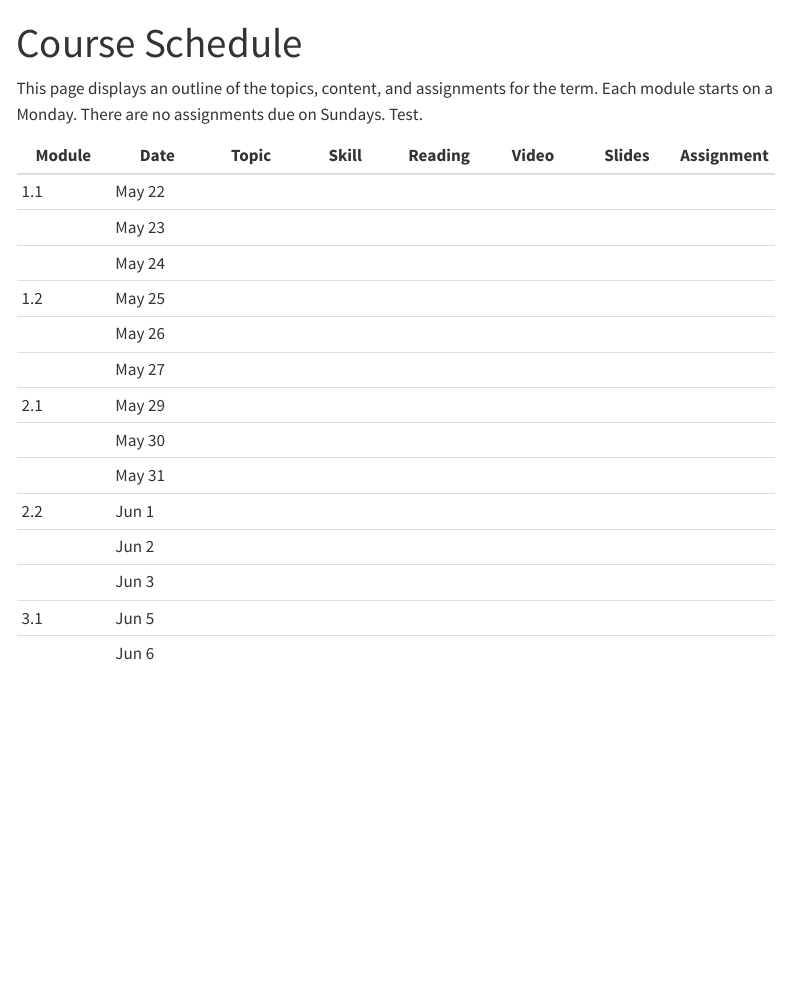
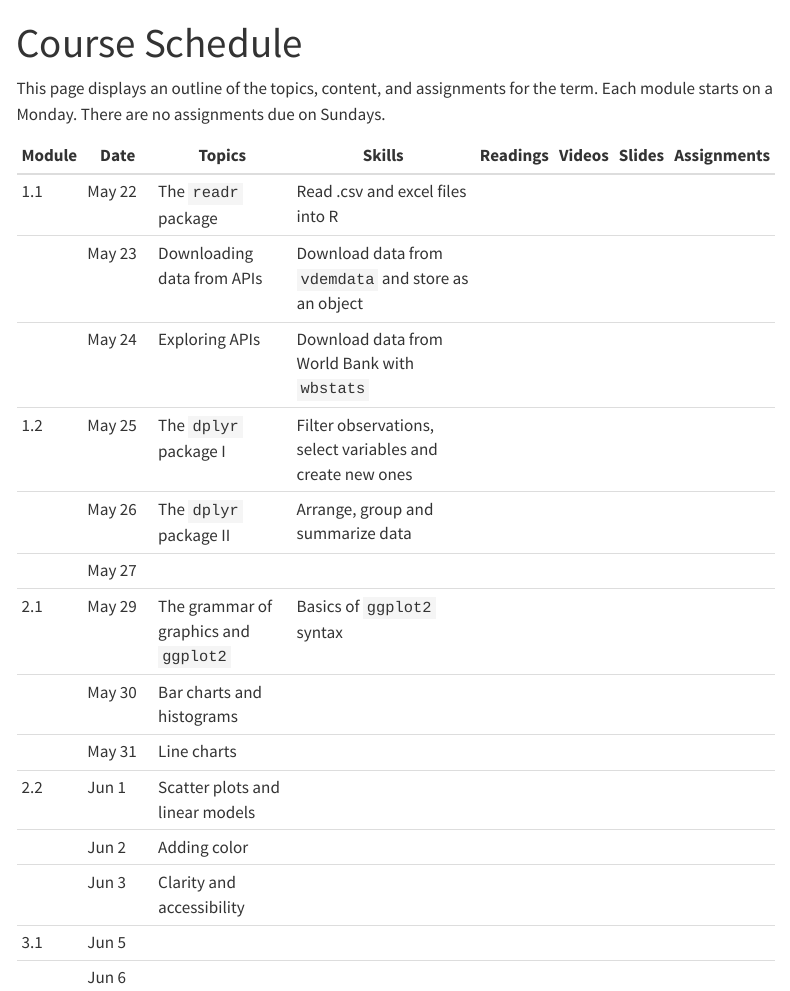
Before and after one commit to eteitelbaum/data-rich-reports, a Quarto document (index.qmd): the page in a window 1100 px wide, from its top. Rendered offline with R 4.5, knitr and Pandoc in place of Quarto, with nearby package versions; menus at the side of the page are left out.

Commit message:
update schedule

````diff
--- a/index.qmd
+++ b/index.qmd
@@ -23,43 +23,43 @@ advdate <- function(day, week) {
 }
 ```
 
-This page displays an outline of the topics, content, and assignments for the term. Each module starts on a Monday. There are no assignments due on Sundays. Test.
+This page displays an outline of the topics, content, and assignments for the term. Each module starts on a Monday. There are no assignments due on Sundays.
 
-| Module | Date                 | Topic | Skill | Reading | Video | Slides | Assignment |
-|---------|---------|---------|---------|---------|---------|---------|---------|
-| 1.1    | `r advdate(mon,0)`   |       |       |         |       |        |            |
-|        | `r advdate(tues,0)`  |       |       |         |       |        |            |
-|        | `r advdate(wed,0)`   |       |       |         |       |        |            |
-| 1.2    | `r advdate(thur,0)`  |       |       |         |       |        |            |
-|        | `r advdate(fri,0)`   |       |       |         |       |        |            |
-|        | `r advdate(sat,0)`   |       |       |         |       |        |            |
-| 2.1    | `r advdate(mon,1)`   |       |       |         |       |        |            |
-|        | `r advdate(tues, 1)` |       |       |         |       |        |            |
-|        | `r advdate(wed, 1)`  |       |       |         |       |        |            |
-| 2.2    | `r advdate(thur, 1)` |       |       |         |       |        |            |
-|        | `r advdate(fri, 1)`  |       |       |         |       |        |            |
-|        | `r advdate(sat, 1)`  |       |       |         |       |        |            |
-| 3.1    | `r advdate(mon, 2)`  |       |       |         |       |        |            |
-|        | `r advdate(tues, 2)` |       |       |         |       |        |            |
-|        | `r advdate(wed, 2)`  |       |       |         |       |        |            |
-| 3.2    | `r advdate(thur, 2)` |       |       |         |       |        |            |
-|        | `r advdate(fri, 2)`  |       |       |         |       |        |            |
-|        | `r advdate(sat, 2)`  |       |       |         |       |        |            |
-| 4.1    | `r advdate(mon, 3)`  |       |       |         |       |        |            |
-|        | `r advdate(tues, 3)` |       |       |         |       |        |            |
-|        | `r advdate(wed, 3)`  |       |       |         |       |        |            |
-| 4.2    | `r advdate(thur, 3)` |       |       |         |       |        |            |
-|        | `r advdate(fri, 3)`  |       |       |         |       |        |            |
-|        | `r advdate(sat, 3)`  |       |       |         |       |        |            |
-| 5.1    | `r advdate(mon, 4)`  |       |       |         |       |        |            |
-|        | `r advdate(tues, 4)` |       |       |         |       |        |            |
-|        | `r advdate(wed, 4)`  |       |       |         |       |        |            |
-| 5.2    | `r advdate(thur, 4)` |       |       |         |       |        |            |
-|        | `r advdate(fri, 4)`  |       |       |         |       |        |            |
-|        | `r advdate(sat, 4)`  |       |       |         |       |        |            |
-| 6.1    | `r advdate(mon, 5)`  |       |       |         |       |        |            |
-|        | `r advdate(tues, 5)` |       |       |         |       |        |            |
-|        | `r advdate(wed, 5)`  |       |       |         |       |        |            |
-| 6.2    | `r advdate(thur, 5)` |       |       |         |       |        |            |
-|        | `r advdate(fri, 5)`  |       |       |         |       |        |            |
-|        | `r advdate(sat, 5)`  |       |       |         |       |        |            |
+| Module | Date                 | Topics                                | Skills                                                    | Readings | Videos | Slides | Assignments |
+|--------|----------------------|---------------------------------------|-----------------------------------------------------------|----------|--------|--------|-------------|
+| 1.1    | `r advdate(mon,0)`   | The `readr` package                   | Read .csv and excel files into R                          |          |        |        |             |
+|        | `r advdate(tues,0)`  | Downloading data from APIs            | Download data from `vdemdata` and store as an object      |          |        |        |             |
+|        | `r advdate(wed,0)`   | Exploring APIs                        | Download data from World Bank with `wbstats`              |          |        |        |             |
+| 1.2    | `r advdate(thur,0)`  | The `dplyr` package I                 | Filter observations, select variables and create new ones |          |        |        |             |
+|        | `r advdate(fri,0)`   | The `dplyr` package II                | Arrange, group and summarize data                         |          |        |        |             |
+|        | `r advdate(sat,0)`   |                                       |                                                           |          |        |        |             |
+| 2.1    | `r advdate(mon,1)`   | The grammar of graphics and `ggplot2` | Basics of `ggplot2` syntax                                |          |        |        |             |
+|        | `r advdate(tues, 1)` | Bar charts and histograms             |                                                           |          |        |        |             |
+|        | `r advdate(wed, 1)`  | Line charts                           |                                                           |          |        |        |             |
+| 2.2    | `r advdate(thur, 1)` | Scatter plots and linear models       |                                                           |          |        |        |             |
+|        | `r advdate(fri, 1)`  | Adding color                          |                                                           |          |        |        |             |
+|        | `r advdate(sat, 1)`  | Clarity and accessibility             |                                                           |          |        |        |             |
+| 3.1    | `r advdate(mon, 2)`  |                                       |                                                           |          |        |        |             |
+|        | `r advdate(tues, 2)` |                                       |                                                           |          |        |        |             |
+|        | `r advdate(wed, 2)`  |                                       |                                                           |          |        |        |             |
+| 3.2    | `r advdate(thur, 2)` |                                       |                                                           |          |        |        |             |
+|        | `r advdate(fri, 2)`  |                                       |                                                           |          |        |        |             |
+|        | `r advdate(sat, 2)`  |                                       |                                                           |          |        |        |             |
+| 4.1    | `r advdate(mon, 3)`  |                                       |                                                           |          |        |        |             |
+|        | `r advdate(tues, 3)` |                                       |                                                           |          |        |        |             |
+|        | `r advdate(wed, 3)`  |                                       |                                                           |          |        |        |             |
+| 4.2    | `r advdate(thur, 3)` |                                       |                                                           |          |        |        |             |
+|        | `r advdate(fri, 3)`  |                                       |                                                           |          |        |        |             |
+|        | `r advdate(sat, 3)`  |                                       |                                                           |          |        |        |             |
+| 5.1    | `r advdate(mon, 4)`  |                                       |                                                           |          |        |        |             |
+|        | `r advdate(tues, 4)` |                                       |                                                           |          |        |        |             |
+|        | `r advdate(wed, 4)`  |                                       |                                                           |          |        |        |             |
+| 5.2    | `r advdate(thur, 4)` |                                       |                                                           |          |        |        |             |
+|        | `r advdate(fri, 4)`  |                                       |                                                           |          |        |        |             |
+|        | `r advdate(sat, 4)`  |                                       |                                                           |          |        |        |             |
+| 6.1    | `r advdate(mon, 5)`  |                                       |                                                           |          |        |        |             |
+|        | `r advdate(tues, 5)` |                                       |                                                           |          |        |        |             |
+|        | `r advdate(wed, 5)`  |                                       |                                                           |          |        |        |             |
+| 6.2    | `r advdate(thur, 5)` |                                       |                                                           |          |        |        |             |
+|        | `r advdate(fri, 5)`  |                                       |                                                           |          |        |        |             |
+|        | `r advdate(sat, 5)`  |                                       |                                                           |          |        |        |             |
````
Also changed, not shown: 4 other files.
